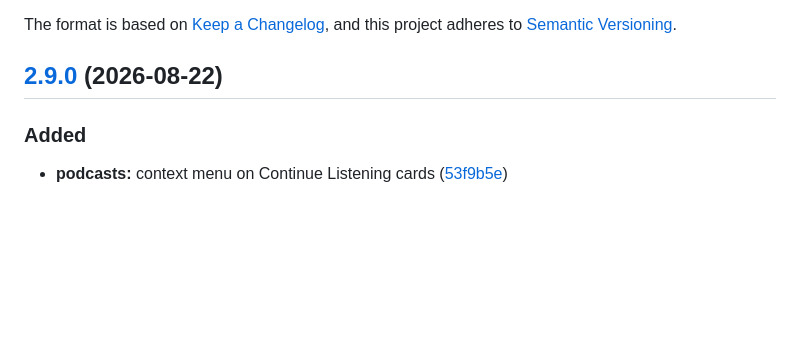
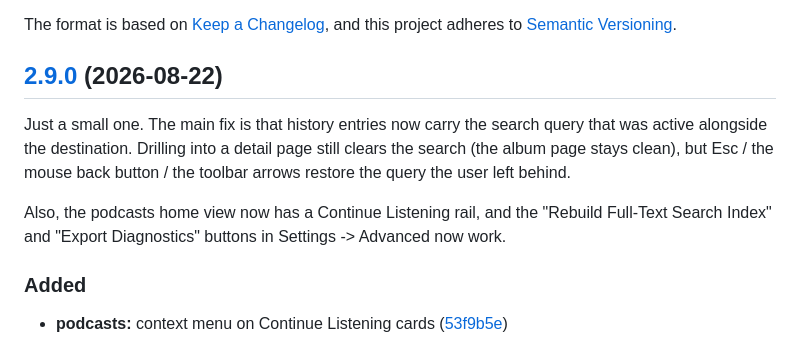
Before and after one commit to bocan/bocan-music, a Markdown page: CHANGELOG.md, the part around the change. Rendered like a GitHub page; blank space fills up the shorter version.

Commit message:
chore: release notes

```diff
--- a/CHANGELOG.md
+++ b/CHANGELOG.md
@@ -7,6 +7,9 @@ and this project adheres to [Semantic Versioning](https://semver.org/spec/v2.0.0
 
 ## [2.9.0](https://github.com/bocan/bocan-music/compare/v2.8.0...v2.9.0) (2026-08-22)
 
+Just a small one. The main fix is that history entries now carry the search query that was active alongside the destination. Drilling into a detail page still clears the search (the album page stays clean), but Esc / the mouse back button / the toolbar arrows restore the query the user left behind.
+
+Also, the podcasts home view now has a Continue Listening rail, and the "Rebuild Full-Text Search Index" and "Export Diagnostics" buttons in Settings -> Advanced now work.
 
 ### Added
 
```
